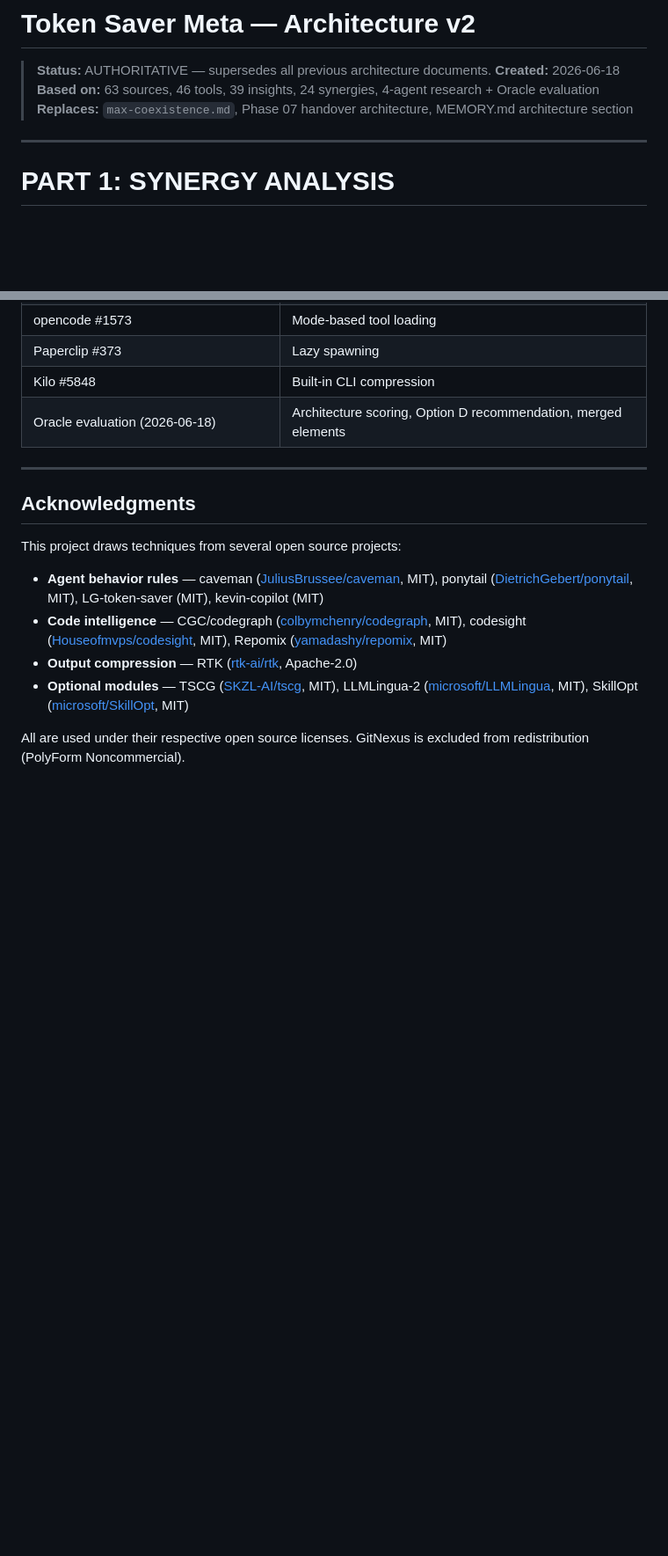
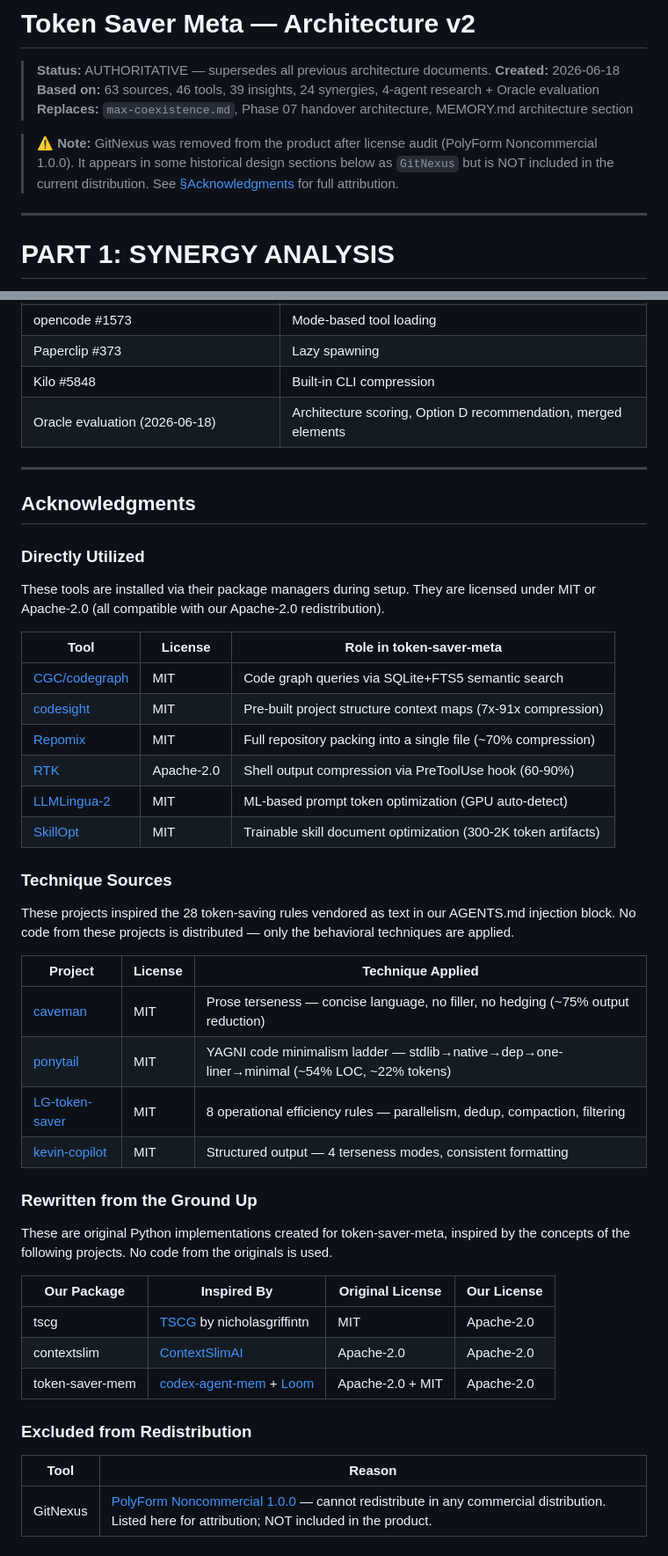
Before and after one commit to Im-Busy/token-saver-meta, a Markdown page: docs/architecture-v2.md, 2 parts joined by grey strips. Shown at 88% size. GitHub-like rendering; blank space fills up the shorter version.

Commit message:
docs: add GitNexus removal note + 4-tier acknowledgments
- Add top note: GitNexus removed after PolyForm NC audit

- 4-tier acknowledgments: Directly Utilized, Technique Sources, Rewritten, Excluded

- Clear distinction between tools we install vs techniques we vendored vs rewrites

```diff
--- a/docs/architecture-v2.md
+++ b/docs/architecture-v2.md
@@ -4,6 +4,8 @@
 > **Created:** 2026-06-18
 > **Based on:** 63 sources, 46 tools, 39 insights, 24 synergies, 4-agent research + Oracle evaluation
 > **Replaces:** `max-coexistence.md`, Phase 07 handover architecture, MEMORY.md architecture section
+
+> **⚠️ Note:** GitNexus was removed from the product after license audit (PolyForm Noncommercial 1.0.0). It appears in some historical design sections below as `GitNexus` but is NOT included in the current distribution. See [§Acknowledgments](#acknowledgments) for full attribution.
 
 ---
 
@@ -601,11 +603,39 @@ D's base layer IS Option C plus ponytail. The philosophy of "make the foundation
 
 ## Acknowledgments
 
-This project draws techniques from several open source projects:
+### Directly Utilized
+These tools are installed via their package managers during setup. They are licensed under MIT or Apache-2.0 (all compatible with our Apache-2.0 redistribution).
 
-- **Agent behavior rules** — caveman ([JuliusBrussee/caveman](https://github.com/JuliusBrussee/caveman), MIT), ponytail ([DietrichGebert/ponytail](https://github.com/DietrichGebert/ponytail), MIT), LG-token-saver (MIT), kevin-copilot (MIT)
-- **Code intelligence** — CGC/codegraph ([colbymchenry/codegraph](https://github.com/colbymchenry/codegraph), MIT), codesight ([Houseofmvps/codesight](https://github.com/Houseofmvps/codesight), MIT), Repomix ([yamadashy/repomix](https://github.com/yamadashy/repomix), MIT)
-- **Output compression** — RTK ([rtk-ai/rtk](https://github.com/rtk-ai/rtk), Apache-2.0)
-- **Optional modules** — TSCG ([SKZL-AI/tscg](https://github.com/SKZL-AI/tscg), MIT), LLMLingua-2 ([microsoft/LLMLingua](https://github.com/microsoft/LLMLingua), MIT), SkillOpt ([microsoft/SkillOpt](https://github.com/microsoft/SkillOpt), MIT)
+| Tool | License | Role in token-saver-meta |
+|------|---------|---------------------------|
+| [CGC/codegraph](https://github.com/colbymchenry/codegraph) | MIT | Code graph queries via SQLite+FTS5 semantic search |
+| [codesight](https://github.com/Houseofmvps/codesight) | MIT | Pre-built project structure context maps (7x-91x compression) |
+| [Repomix](https://github.com/yamadashy/repomix) | MIT | Full repository packing into a single file (~70% compression) |
+| [RTK](https://github.com/rtk-ai/rtk) | Apache-2.0 | Shell output compression via PreToolUse hook (60-90%) |
+| [LLMLingua-2](https://github.com/microsoft/LLMLingua) | MIT | ML-based prompt token optimization (GPU auto-detect) |
+| [SkillOpt](https://github.com/microsoft/SkillOpt) | MIT | Trainable skill document optimization (300-2K token artifacts) |
 
-All are used under their respective open source licenses. GitNexus is excluded from redistribution (PolyForm Noncommercial).
+### Technique Sources
+These projects inspired the 28 token-saving rules vendored as text in our AGENTS.md injection block. No code from these projects is distributed — only the behavioral techniques are applied.
+
+| Project | License | Technique Applied |
+|---------|---------|-------------------|
+| [caveman](https://github.com/JuliusBrussee/caveman) | MIT | Prose terseness — concise language, no filler, no hedging (~75% output reduction) |
+| [ponytail](https://github.com/DietrichGebert/ponytail) | MIT | YAGNI code minimalism ladder — stdlib→native→dep→one-liner→minimal (~54% LOC, ~22% tokens) |
+| [LG-token-saver](https://github.com) | MIT | 8 operational efficiency rules — parallelism, dedup, compaction, filtering |
+| [kevin-copilot](https://github.com) | MIT | Structured output — 4 terseness modes, consistent formatting |
+
+### Rewritten from the Ground Up
+These are original Python implementations created for token-saver-meta, inspired by the concepts of the following projects. No code from the originals is used.
+
+| Our Package | Inspired By | Original License | Our License |
+|-------------|-------------|-----------------|-------------|
+| tscg | [TSCG](https://github.com/SKZL-AI/tscg) by nicholasgriffintn | MIT | Apache-2.0 |
+| contextslim | [ContextSlimAI](https://github.com) | Apache-2.0 | Apache-2.0 |
+| token-saver-mem | [codex-agent-mem](https://github.com) + [Loom](https://github.com) | Apache-2.0 + MIT | Apache-2.0 |
+
+### Excluded from Redistribution
+
+| Tool | Reason |
+|------|--------|
+| GitNexus | [PolyForm Noncommercial 1.0.0](https://polyformproject.org/licenses/noncommercial/1.0.0/) — cannot redistribute in any commercial distribution. Listed here for attribution; NOT included in the product. |
```
